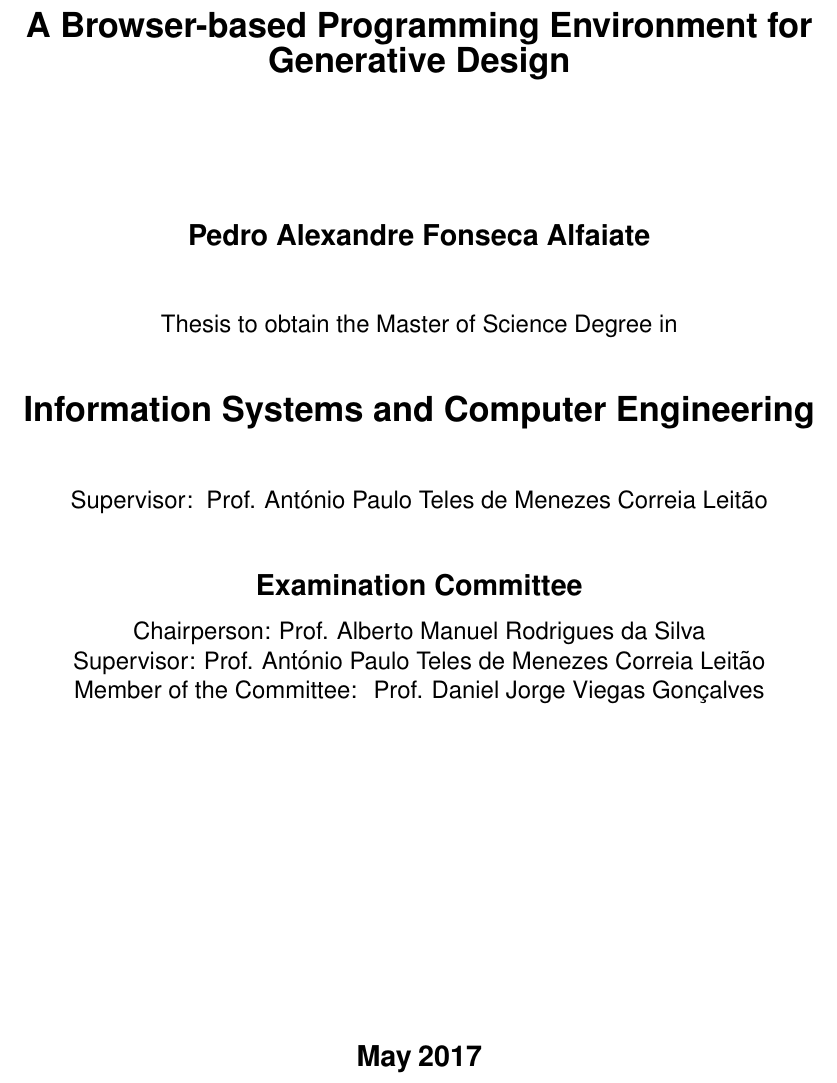
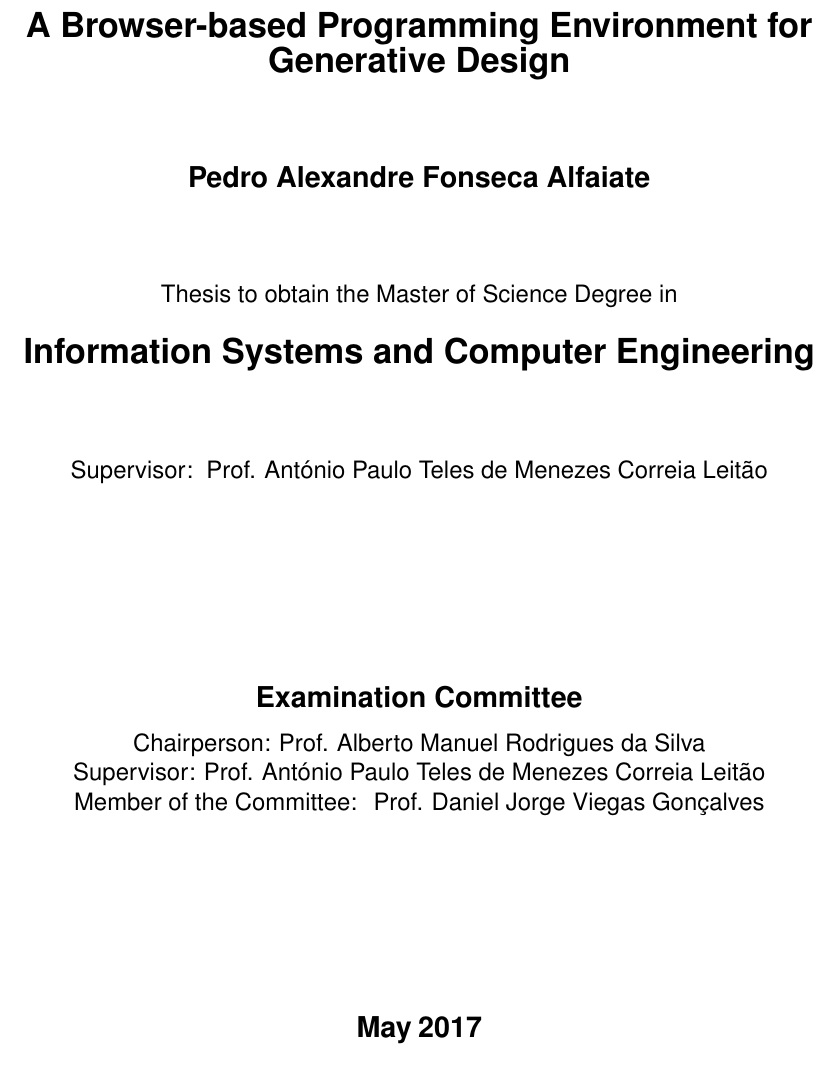
Before and after one commit to pafalium/master-thesis, a LaTeX thesis (dissertation/dissertation.tex, which reads dissertation/cover.tex): part of page 1 of 81, cut so that both start at the same text. Compiled offline with pdfLaTeX.

Commit message:
Reformat dissertation cover

```diff
--- a/dissertation/cover.tex
+++ b/dissertation/cover.tex
@@ -22,42 +9,26 @@
-{\LARGE \textbf{\Title}}\\[1.0cm]
-% ---------------------------------------------------------
-%  MASTER THESIS DISSERTATION SUBTITLE
-% ---------------------------------------------------------
-{\Large \Subtitle}\\[1.0cm]
-% ---------------------------------------------------------
-%  AUTHOR NAME (FULL)
-% ---------------------------------------------------------
-{\Large \textbf{\StudentName}}\\[1.0cm]
-% ---------------------------------------------------------
-%  DISSERTATION DEGREE
-% -----------------------------------------------------------------
-{\large Thesis to obtain the Master of Science Degree in}\\[1.0cm]
-% -----------------------------------------------------------------
-%  COURSE NAME
-% -----------------------------------------------------------------
-{\LARGE \textbf{\DegreeName}}\\[1.0cm]
-
-% -----------------------------------------------------------------
-%  ADVISORS NAME
-% ---------------------------------------------------------
+{\LARGE \textbf{\Title}}%\\[1.0cm]
+{\Large \Subtitle}%\\[1.0cm]
+%
+%\vfil%
+\\[1.5cm]%
+%
+{\Large \textbf{\StudentName}}%\\[1.0cm]
+%
+%\vfil%
+\\[1.5cm]%
+%
+{\large Thesis to obtain the Master of Science Degree in}\\[0.50cm]%
+{\LARGE \textbf{\DegreeName}}%\\[1.0cm]
+%
+%\vfil%
+\\[1.5cm]%
+%
 \begin{minipage}[t]{1\textwidth}
   \center
   {\large Supervisor:~~}{\Supervisors}
-\end{minipage}\\
+\end{minipage}%\\
 %
-\if\IsFinalVersion 1
-  \vspace*{\finalAdvisorsSpacing}
-\else
-  \vspace*{\draftAdvisorsSpacing}
-\fi
-% ---------------------------------------------------------
-%  JURI NAMES:
-%  - PRESIDENT
-%  - ADVISOR
-%  - VOGALS
-% ---------------------------------------------------------
-%
-\if\IsFinalVersion 1
+\vfil%
 %
 \begin{minipage}[t]{1\textwidth}
   \center
@@ -65,18 +36,9 @@
   {\large Chairperson: \Chairperson}\\
   {\large Supervisor: \Advisor}\\
   {\large Member of the Committee: \CommitteeMembers}
-\end{minipage}\\[1.0cm]
+\end{minipage}%\\[1.0cm]
 %
-\fi
+\vfil%
 %
-
-\if\IsFinalVersion 1
- \vspace*{\dateSpacing}
-\fi
-
-% ---------------------------------------------------------
-%  DATE (MONTH AND YEAR)
-% ---------------------------------------------------------
-{\Large \textbf{\Month\:\Year}}\\
-\end{center}
-\end{titlepage}
+{\Large \textbf{\Month\:\Year}}%\\
+\end{center}%
```
Also changed, not shown: dissertation/dissertation.tex (+3 -2 lines), dissertation/cover.tex (21 more changed lines).
